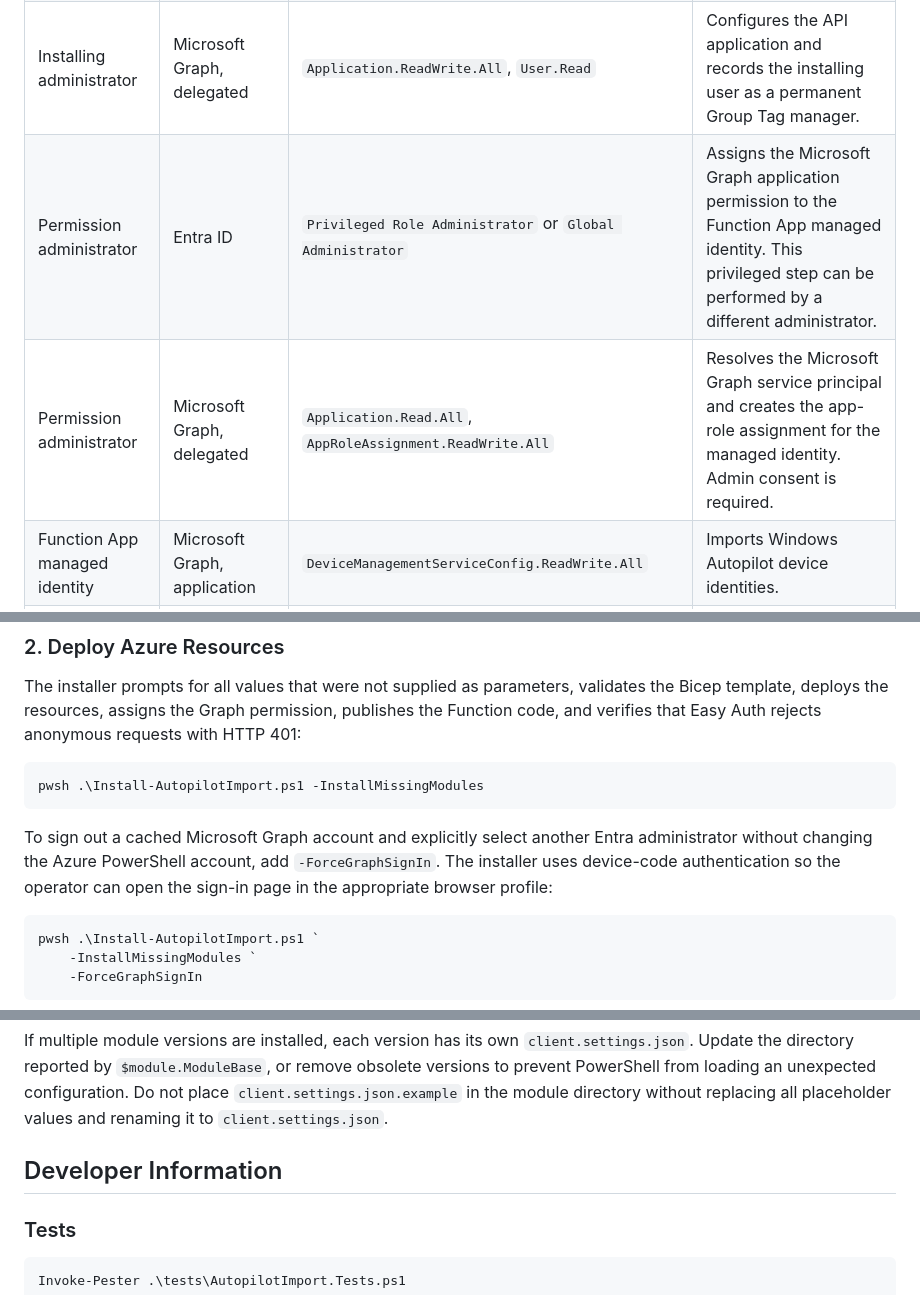
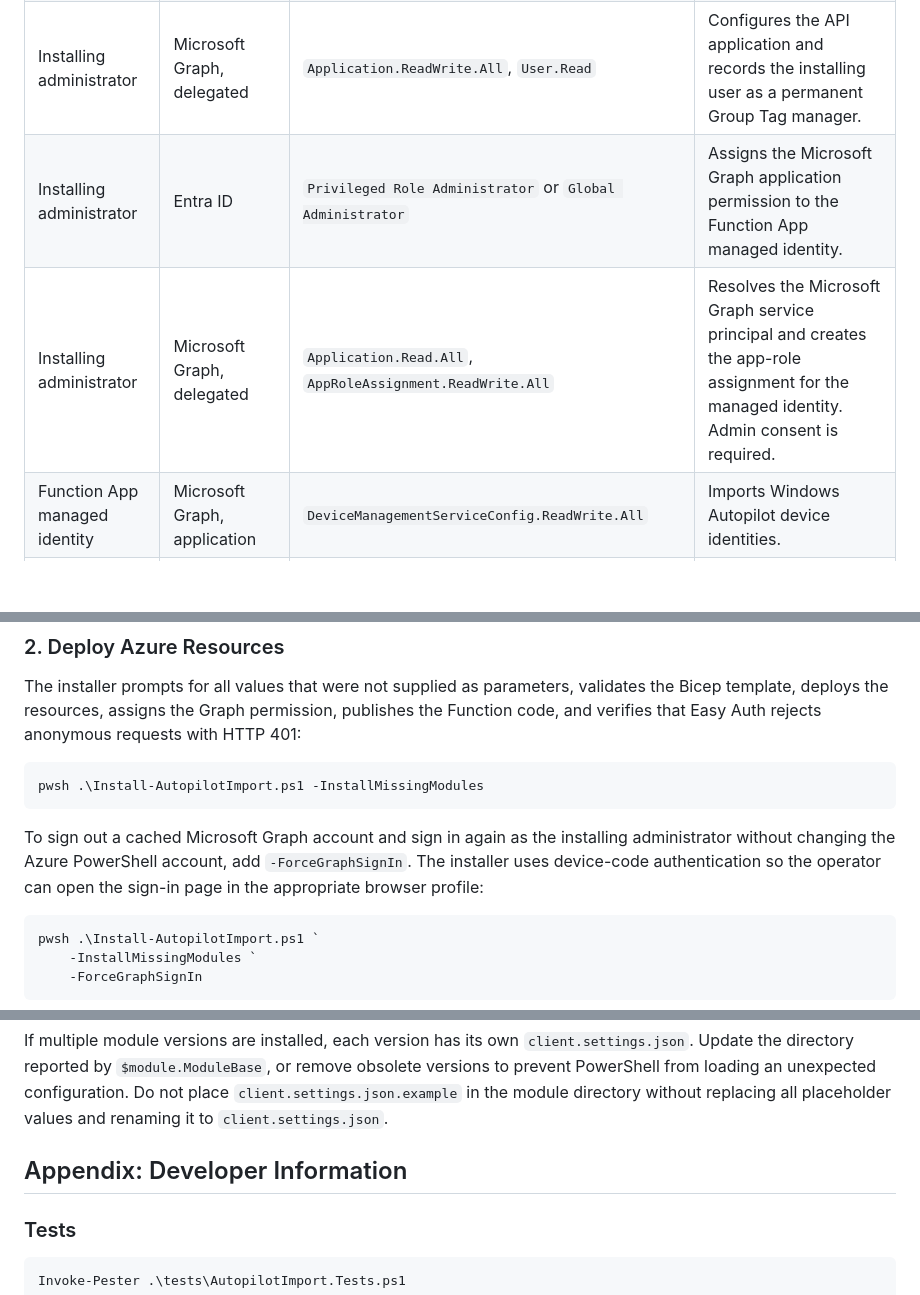
Before and after one commit to Kili69/Intune-Autopilotimporter, a Markdown page: README.md, 3 parts joined by grey strips. Rendered like a GitHub page; blank space fills up the shorter version.

````diff
--- a/README.md
+++ b/README.md
@@ -164,8 +191,8 @@ Azure RBAC roles, Entra directory roles, Microsoft Graph permissions, and the ap
 | Installing administrator | Deployed Storage Account | `Storage Blob Data Contributor` | Uploads the initial Group Tag authorization policy using the signed-in Entra identity. Assigned automatically by the installer. |
 | Installing administrator | Entra ID | Application owner, `Application Administrator`, or `Cloud Application Administrator` | Required when the app registration or enterprise application must be created or changed. An already compliant application is reused without a write. |
 | Installing administrator | Microsoft Graph, delegated | `Application.ReadWrite.All`, `User.Read` | Configures the API application and records the installing user as a permanent Group Tag manager. |
-| Permission administrator | Entra ID | `Privileged Role Administrator` or `Global Administrator` | Assigns the Microsoft Graph application permission to the Function App managed identity. This privileged step can be performed by a different administrator. |
-| Permission administrator | Microsoft Graph, delegated | `Application.Read.All`, `AppRoleAssignment.ReadWrite.All` | Resolves the Microsoft Graph service principal and creates the app-role assignment for the managed identity. Admin consent is required. |
+| Installing administrator | Entra ID | `Privileged Role Administrator` or `Global Administrator` | Assigns the Microsoft Graph application permission to the Function App managed identity. |
+| Installing administrator | Microsoft Graph, delegated | `Application.Read.All`, `AppRoleAssignment.ReadWrite.All` | Resolves the Microsoft Graph service principal and creates the app-role assignment for the managed identity. Admin consent is required. |
 | Function App managed identity | Microsoft Graph, application | `DeviceManagementServiceConfig.ReadWrite.All` | Imports Windows Autopilot device identities. |
 | Function App managed identity | Microsoft Graph, application | `DeviceManagementRBAC.Read.All` | Checks current membership of the Intune RBAC role `Intune Role Administrator` for Group Tag management requests. |
 | Function App managed identity | Microsoft Graph, application | `Device.ReadWrite.All` | Writes the authorized Group Tag to the configured Entra device extension attribute after the device is created. |
@@ -236,7 +263,7 @@ The installer prompts for all values that were not supplied as parameters, valid
 pwsh .\Install-AutopilotImport.ps1 -InstallMissingModules
 ```
 
-To sign out a cached Microsoft Graph account and explicitly select another Entra administrator without changing the Azure PowerShell account, add `-ForceGraphSignIn`. The installer uses device-code authentication so the operator can open the sign-in page in the appropriate browser profile:
+To sign out a cached Microsoft Graph account and sign in again as the installing administrator without changing the Azure PowerShell account, add `-ForceGraphSignIn`. The installer uses device-code authentication so the operator can open the sign-in page in the appropriate browser profile:
 
 ```powershell
 pwsh .\Install-AutopilotImport.ps1 `
@@ -751,7 +778,7 @@ configuration. Do not place `client.settings.json.example` in the module
 directory without replacing all placeholder values and renaming it to
 `client.settings.json`.
 
-## Developer Information
+## Appendix: Developer Information
 
 ### Tests
 
````
Also changed, not shown: other parts of README.md (+44 -1 lines).
